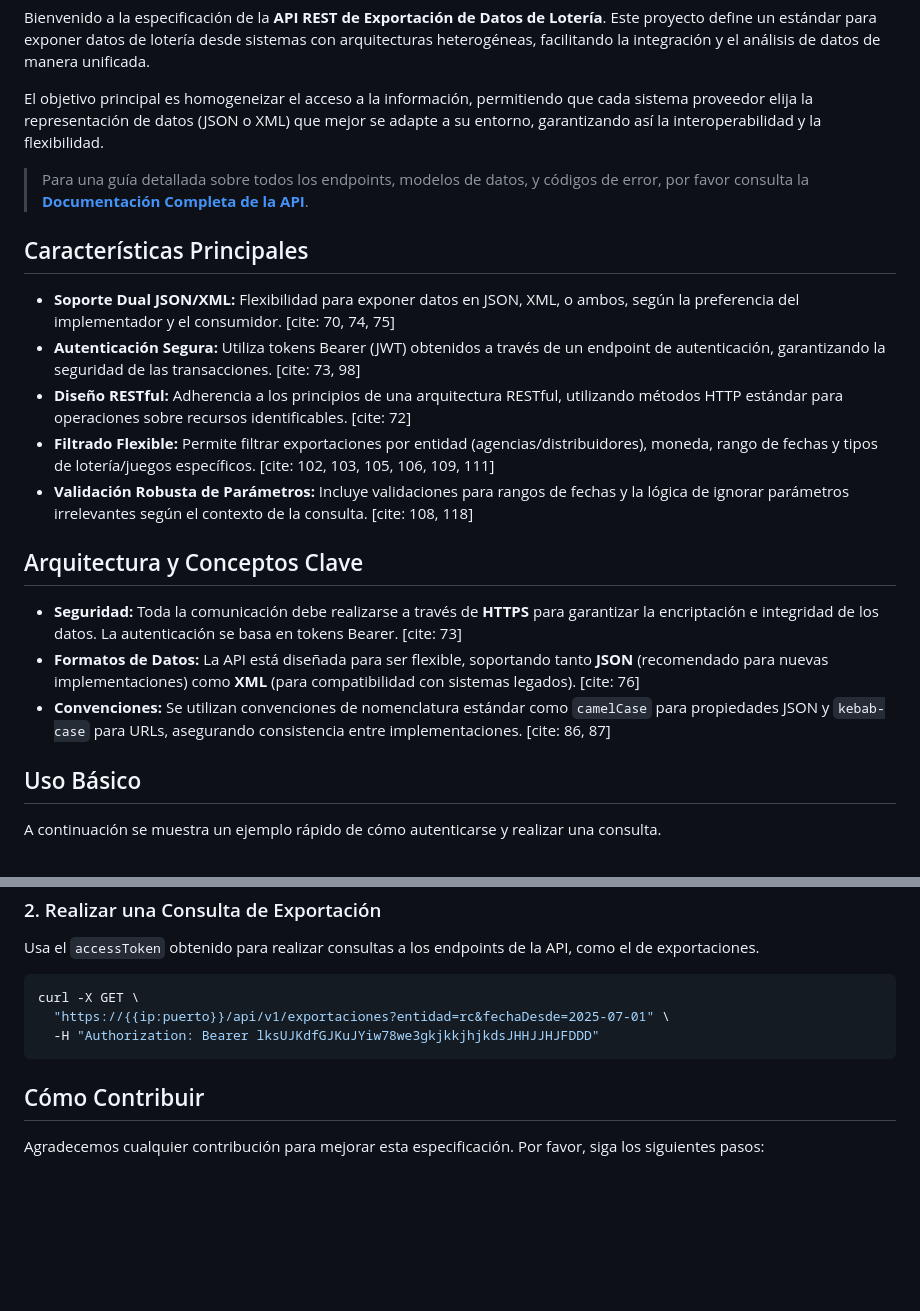
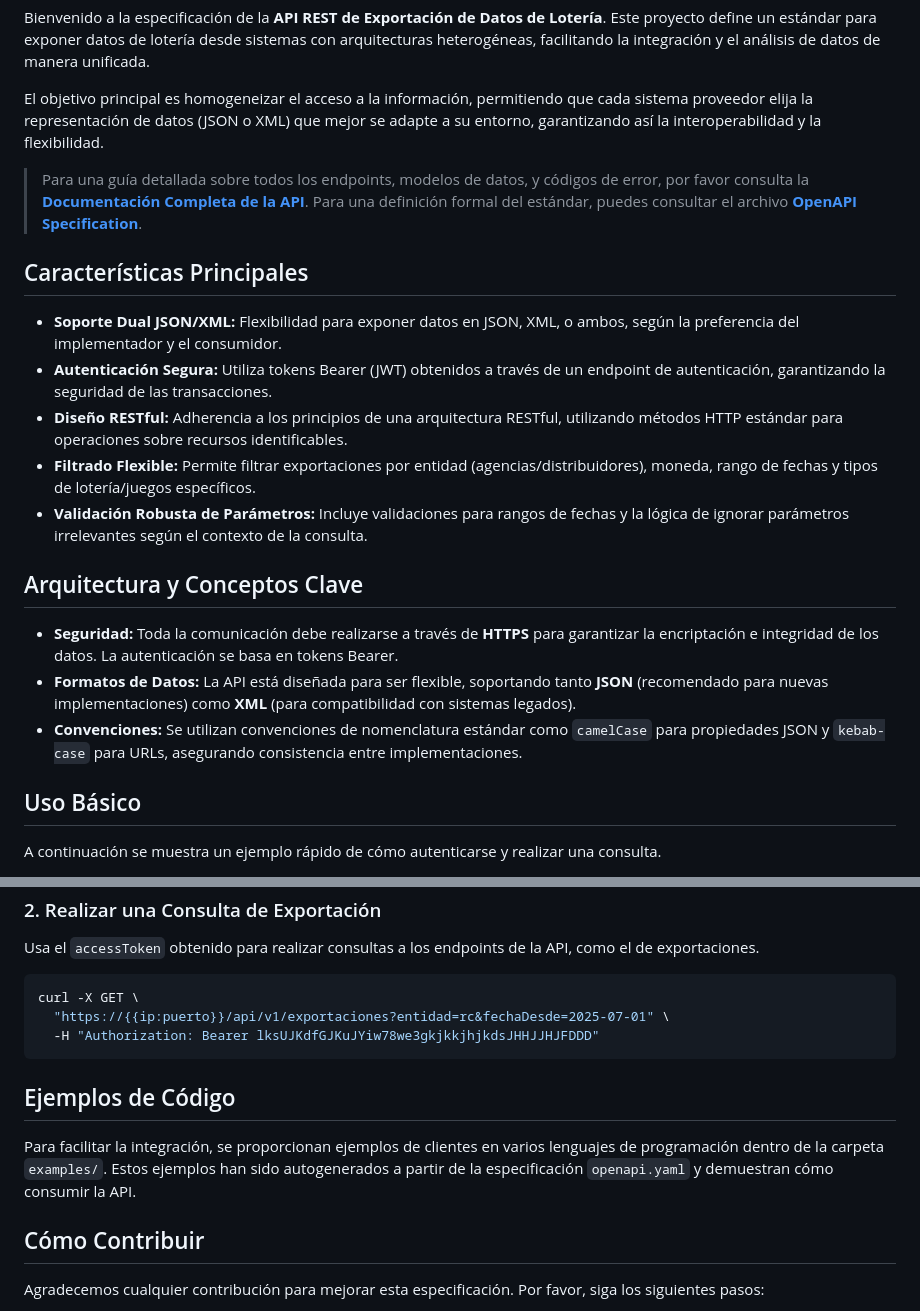
Before and after one commit to Ben-Gonzalez-97/api-exportacion-loterias-std, a Markdown page: README.md, 2 parts joined by grey strips. Drawn GitHub-style; blank space fills up the shorter version.

````diff
--- a/README.md
+++ b/README.md
@@ -8,21 +8,21 @@ Bienvenido a la especificación de la **API REST de Exportación de Datos de Lot
 
 El objetivo principal es homogeneizar el acceso a la información, permitiendo que cada sistema proveedor elija la representación de datos (JSON o XML) que mejor se adapte a su entorno, garantizando así la interoperabilidad y la flexibilidad.
 
-> Para una guía detallada sobre todos los endpoints, modelos de datos, y códigos de error, por favor consulta la **[Documentación Completa de la API](docs/documentacion-api.pdf)**.
+> Para una guía detallada sobre todos los endpoints, modelos de datos, y códigos de error, por favor consulta la **[Documentación Completa de la API](docs/documentacion-api.pdf)**. Para una definición formal del estándar, puedes consultar el archivo **[OpenAPI Specification](openapi.yaml)**.
 
 ## Características Principales
 
-*   **Soporte Dual JSON/XML:** Flexibilidad para exponer datos en JSON, XML, o ambos, según la preferencia del implementador y el consumidor. [cite: 70, 74, 75]
-*   **Autenticación Segura:** Utiliza tokens Bearer (JWT) obtenidos a través de un endpoint de autenticación, garantizando la seguridad de las transacciones. [cite: 73, 98]
-*   **Diseño RESTful:** Adherencia a los principios de una arquitectura RESTful, utilizando métodos HTTP estándar para operaciones sobre recursos identificables. [cite: 72]
-*   **Filtrado Flexible:** Permite filtrar exportaciones por entidad (agencias/distribuidores), moneda, rango de fechas y tipos de lotería/juegos específicos. [cite: 102, 103, 105, 106, 109, 111]
-*   **Validación Robusta de Parámetros:** Incluye validaciones para rangos de fechas y la lógica de ignorar parámetros irrelevantes según el contexto de la consulta. [cite: 108, 118]
+*   **Soporte Dual JSON/XML:** Flexibilidad para exponer datos en JSON, XML, o ambos, según la preferencia del implementador y el consumidor.
+*   **Autenticación Segura:** Utiliza tokens Bearer (JWT) obtenidos a través de un endpoint de autenticación, garantizando la seguridad de las transacciones.
+*   **Diseño RESTful:** Adherencia a los principios de una arquitectura RESTful, utilizando métodos HTTP estándar para operaciones sobre recursos identificables.
+*   **Filtrado Flexible:** Permite filtrar exportaciones por entidad (agencias/distribuidores), moneda, rango de fechas y tipos de lotería/juegos específicos.
+*   **Validación Robusta de Parámetros:** Incluye validaciones para rangos de fechas y la lógica de ignorar parámetros irrelevantes según el contexto de la consulta.
 
 ## Arquitectura y Conceptos Clave
 
-*   **Seguridad:** Toda la comunicación debe realizarse a través de **HTTPS** para garantizar la encriptación e integridad de los datos. La autenticación se basa en tokens Bearer. [cite: 73]
-*   **Formatos de Datos:** La API está diseñada para ser flexible, soportando tanto **JSON** (recomendado para nuevas implementaciones) como **XML** (para compatibilidad con sistemas legados). [cite: 76]
-*   **Convenciones:** Se utilizan convenciones de nomenclatura estándar como `camelCase` para propiedades JSON y `kebab-case` para URLs, asegurando consistencia entre implementaciones. [cite: 86, 87]
+*   **Seguridad:** Toda la comunicación debe realizarse a través de **HTTPS** para garantizar la encriptación e integridad de los datos. La autenticación se basa en tokens Bearer.
+*   **Formatos de Datos:** La API está diseñada para ser flexible, soportando tanto **JSON** (recomendado para nuevas implementaciones) como **XML** (para compatibilidad con sistemas legados).
+*   **Convenciones:** Se utilizan convenciones de nomenclatura estándar como `camelCase` para propiedades JSON y `kebab-case` para URLs, asegurando consistencia entre implementaciones.
 
 ## Uso Básico
 
@@ -62,6 +62,10 @@ curl -X GET \
   -H "Authorization: Bearer lksUJKdfGJKuJYiw78we3gkjkkjhjkdsJHHJJHJFDDD"
 ```
 
+## Ejemplos de Código
+
+Para facilitar la integración, se proporcionan ejemplos de clientes en varios lenguajes de programación dentro de la carpeta `examples/`. Estos ejemplos han sido autogenerados a partir de la especificación `openapi.yaml` y demuestran cómo consumir la API.
+
 ## Cómo Contribuir
 
 Agradecemos cualquier contribución para mejorar esta especificación. Por favor, siga los siguientes pasos:
````
